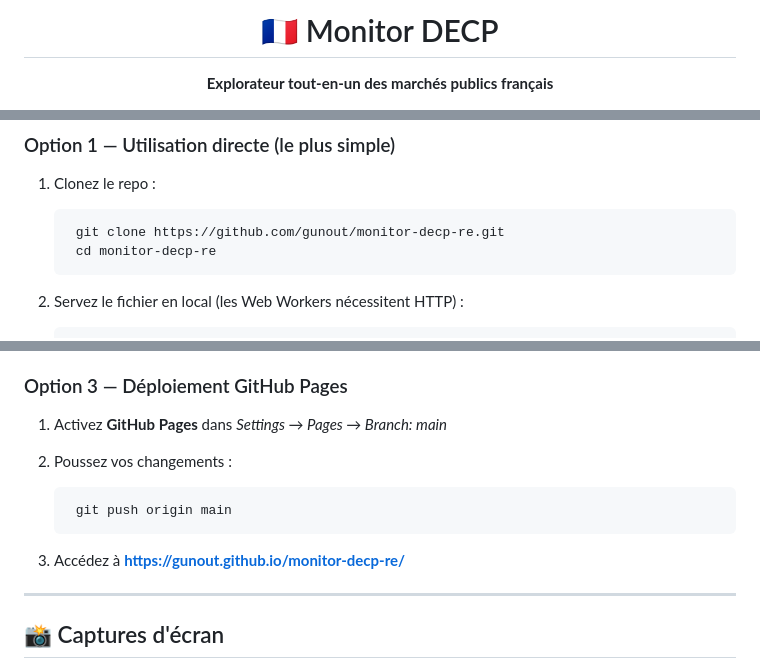
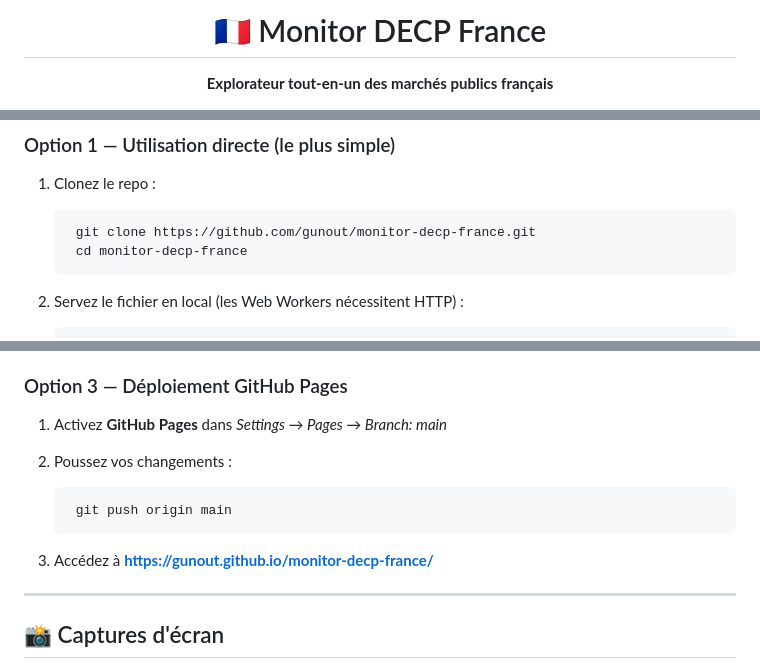
Before and after one commit to gunout/monitor-decp-france, a Markdown page: README.md, 3 parts joined by grey strips. GitHub-like rendering.

Commit message:
Update README for Monitor DECP France

```diff
--- a/README.md
+++ b/README.md
@@ -1,7 +1,7 @@
 <!-- BADGES -->
 <div align="center">
 
-# 🇫🇷 Monitor DECP
+# 🇫🇷 Monitor DECP France
 
 **Explorateur tout-en-un des marchés publics français**
 
@@ -111,8 +111,8 @@
 
 1. Clonez le repo :
 
-        git clone https://github.com/gunout/monitor-decp-re.git
-        cd monitor-decp-re
+        git clone https://github.com/gunout/monitor-decp-france.git
+        cd monitor-decp-france
 
 2. Servez le fichier en local (les Web Workers nécessitent HTTP) :
 
@@ -132,12 +132,12 @@
 
 ### Option 3 — Déploiement GitHub Pages
 
-1. Activez **GitHub Pages** dans _Settings → Pages → Branch: main_
+1. Activez **GitHub Pages** dans *Settings → Pages → Branch: main*
 2. Poussez vos changements :
 
         git push origin main
 
-3. Accédez à **https://gunout.github.io/monitor-decp-re/**
+3. Accédez à **https://gunout.github.io/monitor-decp-france/**
 
 ---
 
```
Also changed, not shown: other parts of README.md (+6 -20 lines).
